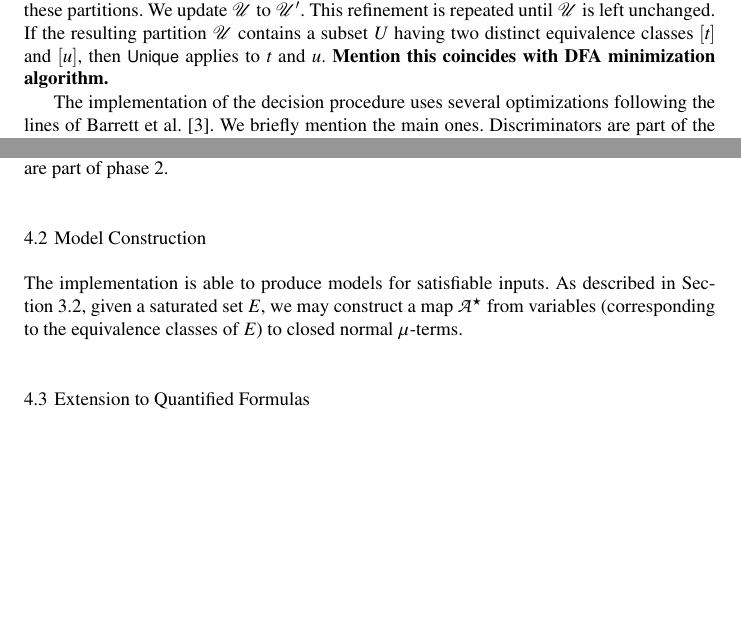
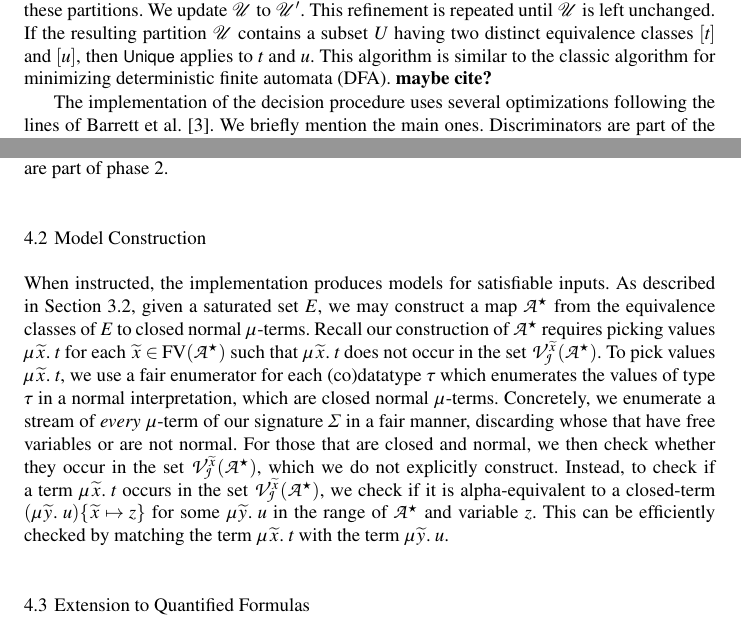
Before and after one commit to ajreynol/CoDatatypeDP, a LaTeX paper (jour/jour.tex): two parts of page 16 of 20, joined at a grey line, cut so that both start at the same text, the shorter picture padded with empty space. Compiled offline with pdfLaTeX.

Commit message:
Paragraph on model construction.

```diff
--- a/jour/jour.tex
+++ b/jour/jour.tex
@@ -2005,7 +2005,7 @@ Let $\mathcal{U'}$ be the union of each of these partitions.
 We update $\mathcal{U}$ to $\mathcal{U'}$.
 This refinement is repeated until $\mathcal{U}$ is left unchanged.
 If the resulting partition $\mathcal{U}$ contains a subset $U$ having two distinct equivalence classes $\ec{t}$ and $\ec{u}$, then \rn{Unique} applies to $t$ and $u$.
-\textbf{Mention this coincides with DFA minimization algorithm.}
+This algorithm is similar to the classic algorithm for minimizing deterministic finite automata (DFA). \textbf{maybe cite?}
 
 %Instead, $\Val$ is computed implicitly by traversing the equivalence classes of $\Ec$ during phase~2.
 %To detect whether \rn{Acyclic} applies,
@@ -2065,17 +2065,26 @@ phase~2.
 
 \subsection{Model Construction}
 
-The implementation is able to produce models for satisfiable inputs.
+When instructed, the implementation produces models for satisfiable inputs.
 As described in Section~\ref{sec:termination-and-correctness},
-given a saturated set $\Ec$, we may construct a map $\ValC$ from variables (corresponding to the equivalence classes of $\Ec$) to closed normal $\MU$-terms.
-%In practice, this requires a fair enumerator for each (co)datatype $\tau$.
-
-%Recall that to assign a value $\MU {\Varec{x}}.\; t$ to variable
-
-%We do not explicitly construct the set $\BAD_{\smash{\J}}^x( \Val )$.
-%Instead,
-
-
+given a saturated set $\Ec$, we may construct a map $\ValC$ from
+the equivalence classes of $\Ec$ to closed normal $\MU$-terms.
+Recall our construction of $\ValC$ requires picking values $\MU {\Varec{x}}.\; t$ for each $\Varec{x} \in \FV( \ValC )$
+such that $\MU {\Varec{x}}.\; t$ does not occur in the set $\BAD_{\smash{\J}}^{\Varec{x}}( \ValC )$.
+To pick values $\MU {\Varec{x}}.\; t$, we use a fair enumerator for each (co)datatype $\tau$ which enumerates the values
+of type $\tau$ in a normal interpretation, which are closed normal $\MU$-terms.
+Concretely, we enumerate a stream of \emph{every} $\MU$-term of our signature $\Sigma$ in a fair manner,
+discarding whose that have free variables or are not normal.
+For those that are closed and normal, we then check whether they occur in the set $\BAD_{\smash{\J}}^{\Varec{x}}( \ValC )$,
+which we do not explicitly construct.
+%We do not explicitly construct the set $\BAD_{\smash{\J}}^{\Varec{x}}( \ValC )$.
+Instead, to check if a term $\MU {\Varec{x}}.\; t$ occurs in the set $\BAD_{\smash{\J}}^{\Varec{x}}( \ValC )$,
+we check if it is alpha-equivalent to a closed-term $(\MU {\Varec{y}}.\; u) \{ \Varec{x} \mapsto z \}$ for
+some $\MU {\Varec{y}}.\; u$ in the range of $\ValC$ and variable $z$.
+This can be efficiently checked by matching the term $\MU {\Varec{x}}.\; t$ with the term $\MU {\Varec{y}}.\; u$.
+
+%Once the mapping $\ValC$ is constructed, our model $\J$ interprets
+%$\J( x ) = \ValC \ec{x}$ for each variable $x$ occurring free in $\Ec$.
 
 \subsection{Extension to Quantified Formulas}
 While the decision procedure is restricted to universal conjectures, users often
```
